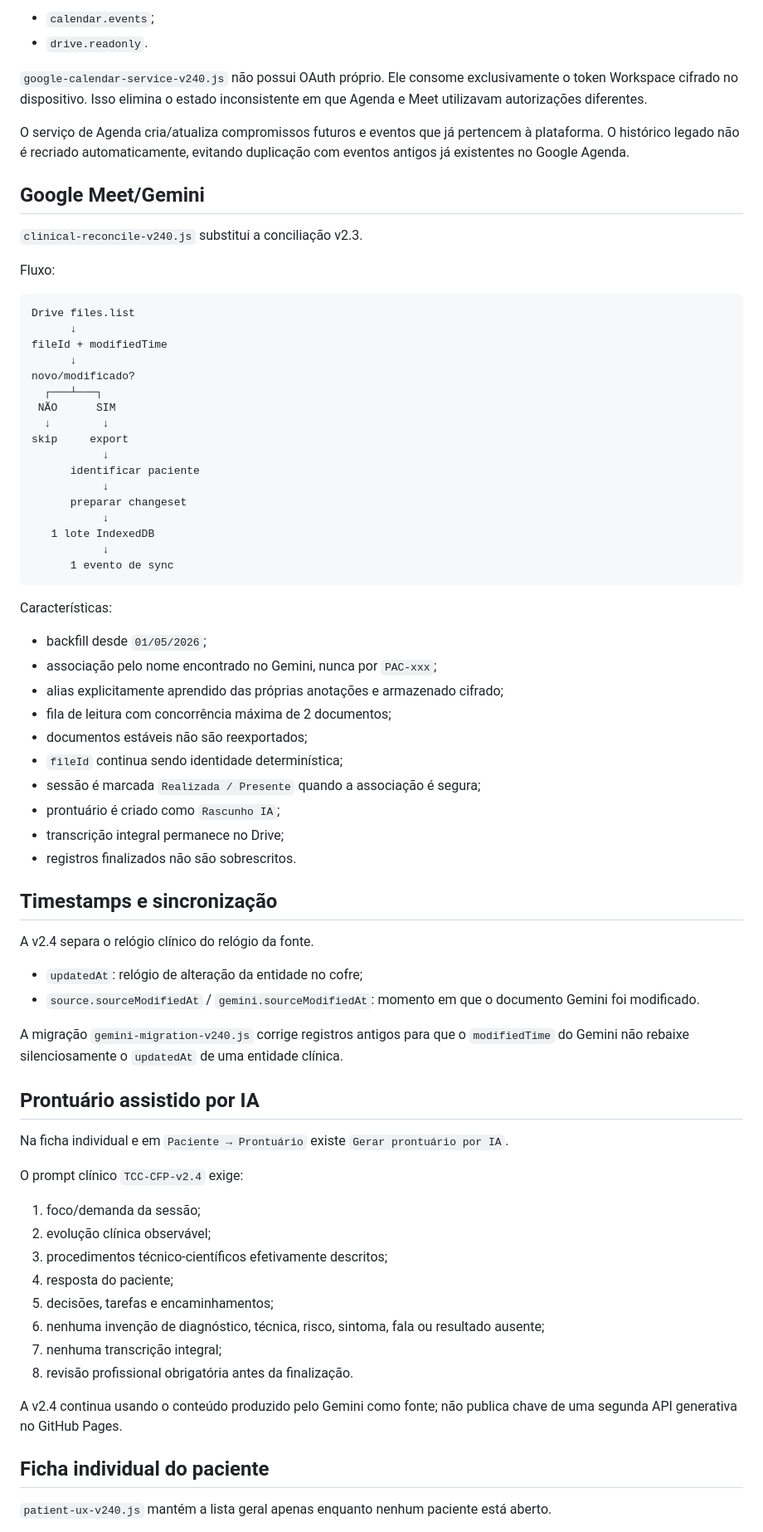
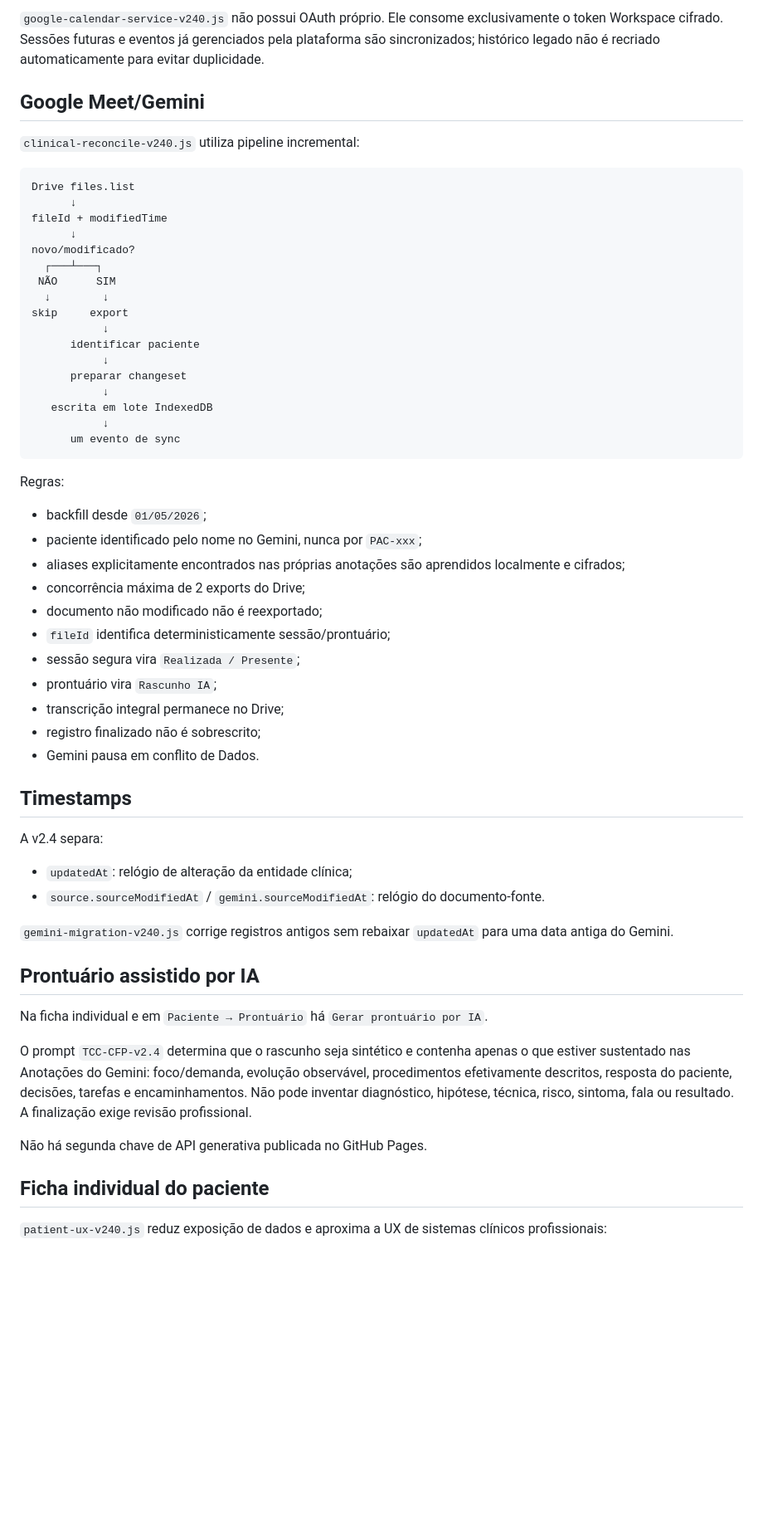
Before and after one commit to ricmurtapsicologia/plataforma.terapeutica, a Markdown page: README.md, the part around one of its changes. Shown at 83% size. Rendered like a GitHub page; blank space fills up the shorter version.

Commit message:
docs: alinhar README ao cleanup final v2.4

````diff
--- a/README.md
+++ b/README.md
@@ -82,16 +57,9 @@ OAuth continua centralizado em `google-workspace-oauth-v200.js` com os escopos:
 
-- `calendar.events`;
-- `drive.readonly`.
-
-`google-calendar-service-v240.js` não possui OAuth próprio. Ele consome exclusivamente o token Workspace cifrado no dispositivo. Isso elimina o estado inconsistente em que Agenda e Meet utilizavam autorizações diferentes.
-
-O serviço de Agenda cria/atualiza compromissos futuros e eventos que já pertencem à plataforma. O histórico legado não é recriado automaticamente, evitando duplicação com eventos antigos já existentes no Google Agenda.
+`google-calendar-service-v240.js` não possui OAuth próprio. Ele consome exclusivamente o token Workspace cifrado. Sessões futuras e eventos já gerenciados pela plataforma são sincronizados; histórico legado não é recriado automaticamente para evitar duplicidade.
 
 ## Google Meet/Gemini
 
-`clinical-reconcile-v240.js` substitui a conciliação v2.3.
-
-Fluxo:
+`clinical-reconcile-v240.js` utiliza pipeline incremental:
 
 ```text
 Drive files.list
@@ -108,51 +76,43 @@ skip     export
            ↓
       preparar changeset
            ↓
-   1 lote IndexedDB
+   escrita em lote IndexedDB
            ↓
-      1 evento de sync
+      um evento de sync
 ```
 
-Características:
+Regras:
 
 - backfill desde `01/05/2026`;
-- associação pelo nome encontrado no Gemini, nunca por `PAC-xxx`;
-- alias explicitamente aprendido das próprias anotações e armazenado cifrado;
-- fila de leitura com concorrência máxima de 2 documentos;
-- documentos estáveis não são reexportados;
-- `fileId` continua sendo identidade determinística;
-- sessão é marcada `Realizada / Presente` quando a associação é segura;
-- prontuário é criado como `Rascunho IA`;
+- paciente identificado pelo nome no Gemini, nunca por `PAC-xxx`;
+- aliases explicitamente encontrados nas próprias anotações são aprendidos localmente e cifrados;
+- concorrência máxima de 2 exports do Drive;
+- documento não modificado não é reexportado;
+- `fileId` identifica deterministicamente sessão/prontuário;
+- sessão segura vira `Realizada / Presente`;
+- prontuário vira `Rascunho IA`;
 - transcrição integral permanece no Drive;
-- registros finalizados não são sobrescritos.
+- registro finalizado não é sobrescrito;
+- Gemini pausa em conflito de Dados.
 
-## Timestamps e sincronização
+## Timestamps
 
-A v2.4 separa o relógio clínico do relógio da fonte.
+A v2.4 separa:
 
-- `updatedAt`: relógio de alteração da entidade no cofre;
-- `source.sourceModifiedAt` / `gemini.sourceModifiedAt`: momento em que o documento Gemini foi modificado.
+- `updatedAt`: relógio de alteração da entidade clínica;
+- `source.sourceModifiedAt` / `gemini.sourceModifiedAt`: relógio do documento-fonte.
 
-A migração `gemini-migration-v240.js` corrige registros antigos para que o `modifiedTime` do Gemini não rebaixe silenciosamente o `updatedAt` de uma entidade clínica.
+`gemini-migration-v240.js` corrige registros antigos sem rebaixar `updatedAt` para uma data antiga do Gemini.
 
 ## Prontuário assistido por IA
 
-Na ficha individual e em `Paciente → Prontuário` existe `Gerar prontuário por IA`.
+Na ficha individual e em `Paciente → Prontuário` há `Gerar prontuário por IA`.
 
-O prompt clínico `TCC-CFP-v2.4` exige:
+O prompt `TCC-CFP-v2.4` determina que o rascunho seja sintético e contenha apenas o que estiver sustentado nas Anotações do Gemini: foco/demanda, evolução observável, procedimentos efetivamente descritos, resposta do paciente, decisões, tarefas e encaminhamentos. Não pode inventar diagnóstico, hipótese, técnica, risco, sintoma, fala ou resultado. A finalização exige revisão profissional.
 
-1. foco/demanda da sessão;
-2. evolução clínica observável;
-3. procedimentos técnico-científicos efetivamente descritos;
-4. resposta do paciente;
-5. decisões, tarefas e encaminhamentos;
-6. nenhuma invenção de diagnóstico, técnica, risco, sintoma, fala ou resultado ausente;
-7. nenhuma transcrição integral;
-8. revisão profissional obrigatória antes da finalização.
-
-A v2.4 continua usando o conteúdo produzido pelo Gemini como fonte; não publica chave de uma segunda API generativa no GitHub Pages.
+Não há segunda chave de API generativa publicada no GitHub Pages.
 
 ## Ficha individual do paciente
 
-`patient-ux-v240.js` mantém a lista geral apenas enquanto nenhum paciente está aberto.
+`patient-ux-v240.js` reduz exposição de dados e aproxima a UX de sistemas clínicos profissionais:
 
````
Also changed, not shown: other parts of README.md (+57 -78 lines).
